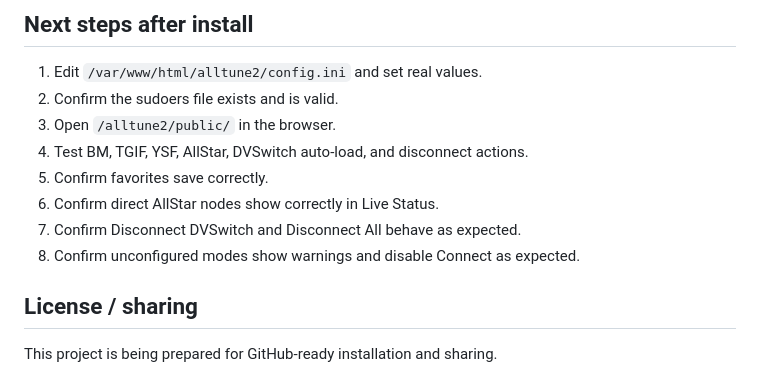
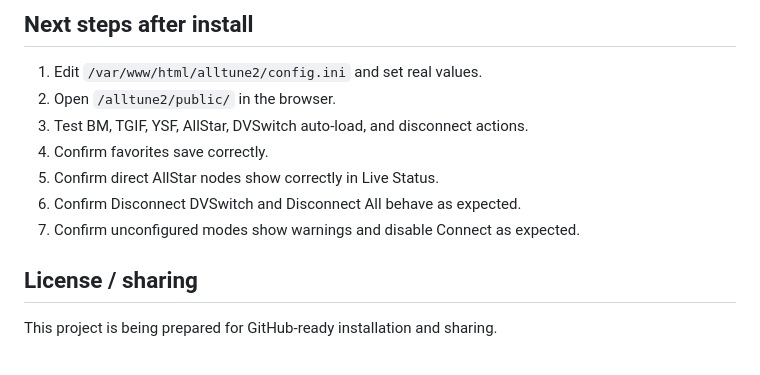
Before and after one commit to TerryClaiborne/alltune2, a Markdown page: README.md, the part around the change. Drawn GitHub-style.

```diff
--- a/README.md
+++ b/README.md
@@ -359,13 +359,12 @@ The project `.gitignore` should prevent uploading local runtime files such as:
 ## Next steps after install
 
 1. Edit `/var/www/html/alltune2/config.ini` and set real values.
-2. Confirm the sudoers file exists and is valid.
-3. Open `/alltune2/public/` in the browser.
-4. Test BM, TGIF, YSF, AllStar, DVSwitch auto-load, and disconnect actions.
-5. Confirm favorites save correctly.
-6. Confirm direct AllStar nodes show correctly in Live Status.
-7. Confirm Disconnect DVSwitch and Disconnect All behave as expected.
-8. Confirm unconfigured modes show warnings and disable Connect as expected.
+2. Open `/alltune2/public/` in the browser.
+3. Test BM, TGIF, YSF, AllStar, DVSwitch auto-load, and disconnect actions.
+4. Confirm favorites save correctly.
+5. Confirm direct AllStar nodes show correctly in Live Status.
+6. Confirm Disconnect DVSwitch and Disconnect All behave as expected.
+7. Confirm unconfigured modes show warnings and disable Connect as expected.
 
 ## License / sharing
 
```
